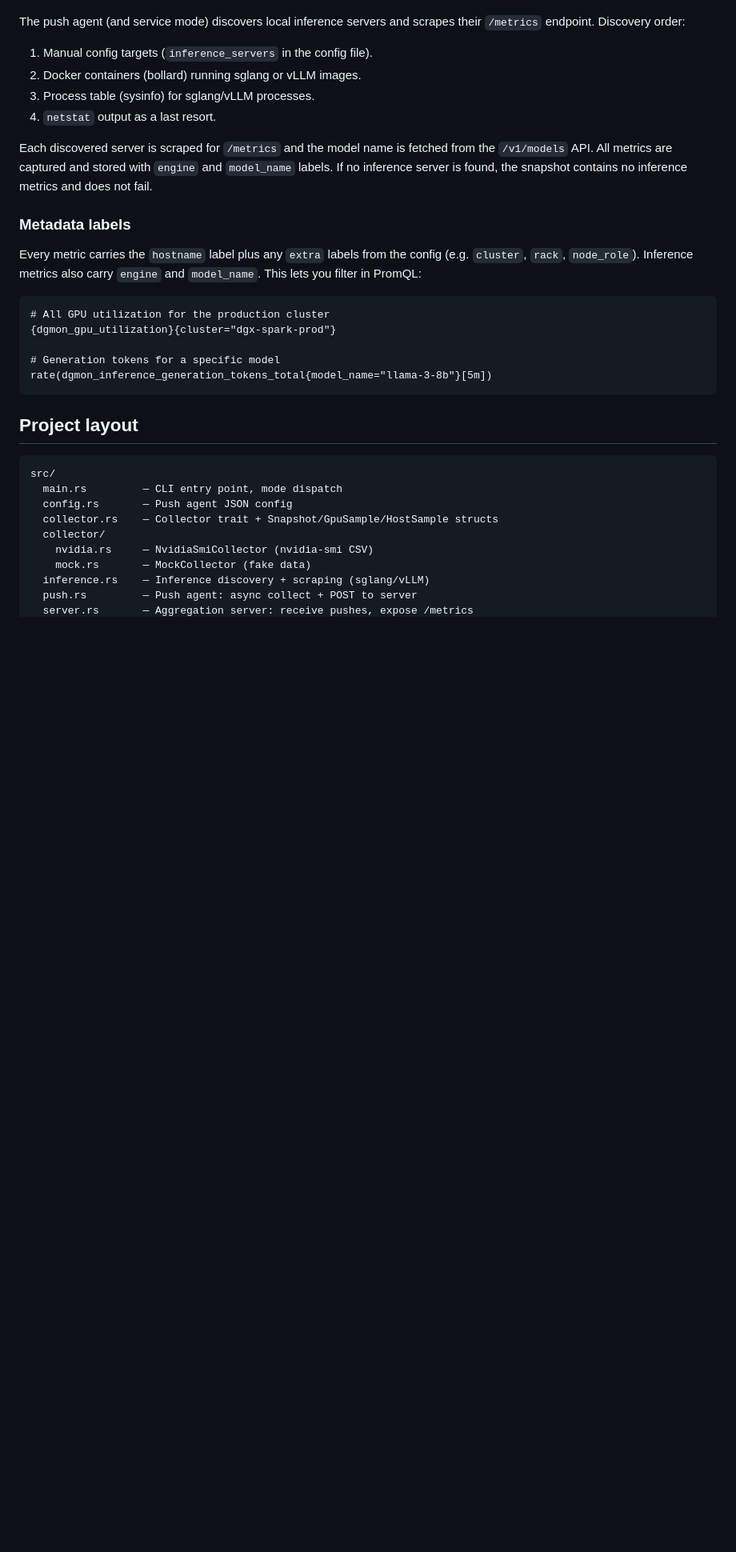
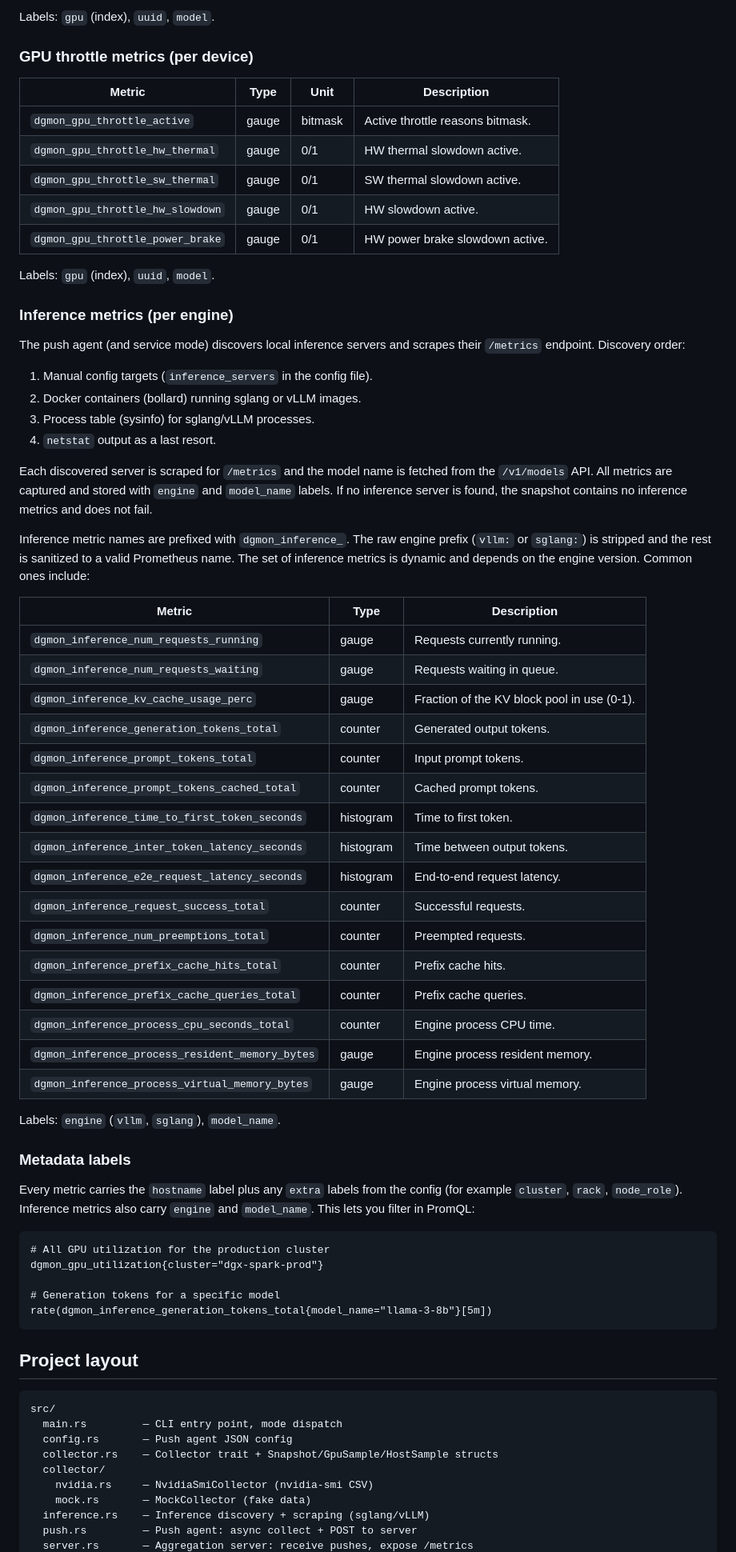
Before and after one commit to santanusinha/dgmon, a Markdown page: README.md, the part around one of its changes. Shown at 80% size. GitHub-like rendering; blank space fills up the shorter version.

````diff
--- a/README.md
+++ b/README.md
@@ -290,3 +341,18 @@ Each snapshot contains:
+Labels: `gpu` (index), `uuid`, `model`.
+
+### GPU throttle metrics (per device)
+
+| Metric | Type | Unit | Description |
+|---|---|---|---|
+| `dgmon_gpu_throttle_active` | gauge | bitmask | Active throttle reasons bitmask. |
+| `dgmon_gpu_throttle_hw_thermal` | gauge | 0/1 | HW thermal slowdown active. |
+| `dgmon_gpu_throttle_sw_thermal` | gauge | 0/1 | SW thermal slowdown active. |
+| `dgmon_gpu_throttle_hw_slowdown` | gauge | 0/1 | HW slowdown active. |
+| `dgmon_gpu_throttle_power_brake` | gauge | 0/1 | HW power brake slowdown active. |
+
+Labels: `gpu` (index), `uuid`, `model`.
+
+### Inference metrics (per engine)
 
 The push agent (and service mode) discovers local inference servers and
 scrapes their `/metrics` endpoint. Discovery order:
@@ -301,15 +367,41 @@ fetched from the `/v1/models` API. All metrics are captured and stored with
 `engine` and `model_name` labels. If no inference server is found, the
 snapshot contains no inference metrics and does not fail.
 
+Inference metric names are prefixed with `dgmon_inference_`. The raw engine
+prefix (`vllm:` or `sglang:`) is stripped and the rest is sanitized to a
+valid Prometheus name. The set of inference metrics is dynamic and depends
+on the engine version. Common ones include:
+
+| Metric | Type | Description |
+|---|---|---|
+| `dgmon_inference_num_requests_running` | gauge | Requests currently running. |
+| `dgmon_inference_num_requests_waiting` | gauge | Requests waiting in queue. |
+| `dgmon_inference_kv_cache_usage_perc` | gauge | Fraction of the KV block pool in use (0-1). |
+| `dgmon_inference_generation_tokens_total` | counter | Generated output tokens. |
+| `dgmon_inference_prompt_tokens_total` | counter | Input prompt tokens. |
+| `dgmon_inference_prompt_tokens_cached_total` | counter | Cached prompt tokens. |
+| `dgmon_inference_time_to_first_token_seconds` | histogram | Time to first token. |
+| `dgmon_inference_inter_token_latency_seconds` | histogram | Time between output tokens. |
+| `dgmon_inference_e2e_request_latency_seconds` | histogram | End-to-end request latency. |
+| `dgmon_inference_request_success_total` | counter | Successful requests. |
+| `dgmon_inference_num_preemptions_total` | counter | Preempted requests. |
+| `dgmon_inference_prefix_cache_hits_total` | counter | Prefix cache hits. |
+| `dgmon_inference_prefix_cache_queries_total` | counter | Prefix cache queries. |
+| `dgmon_inference_process_cpu_seconds_total` | counter | Engine process CPU time. |
+| `dgmon_inference_process_resident_memory_bytes` | gauge | Engine process resident memory. |
+| `dgmon_inference_process_virtual_memory_bytes` | gauge | Engine process virtual memory. |
+
+Labels: `engine` (`vllm`, `sglang`), `model_name`.
+
 ### Metadata labels
 
 Every metric carries the `hostname` label plus any `extra` labels from the
-config (e.g. `cluster`, `rack`, `node_role`). Inference metrics also carry
-`engine` and `model_name`. This lets you filter in PromQL:
+config (for example `cluster`, `rack`, `node_role`). Inference metrics also
+carry `engine` and `model_name`. This lets you filter in PromQL:
 
 ```promql
 # All GPU utilization for the production cluster
-{dgmon_gpu_utilization}{cluster="dgx-spark-prod"}
+dgmon_gpu_utilization{cluster="dgx-spark-prod"}
 
 # Generation tokens for a specific model
 rate(dgmon_inference_generation_tokens_total{model_name="llama-3-8b"}[5m])
````
Also changed, not shown: other parts of README.md (+64 -13 lines).
